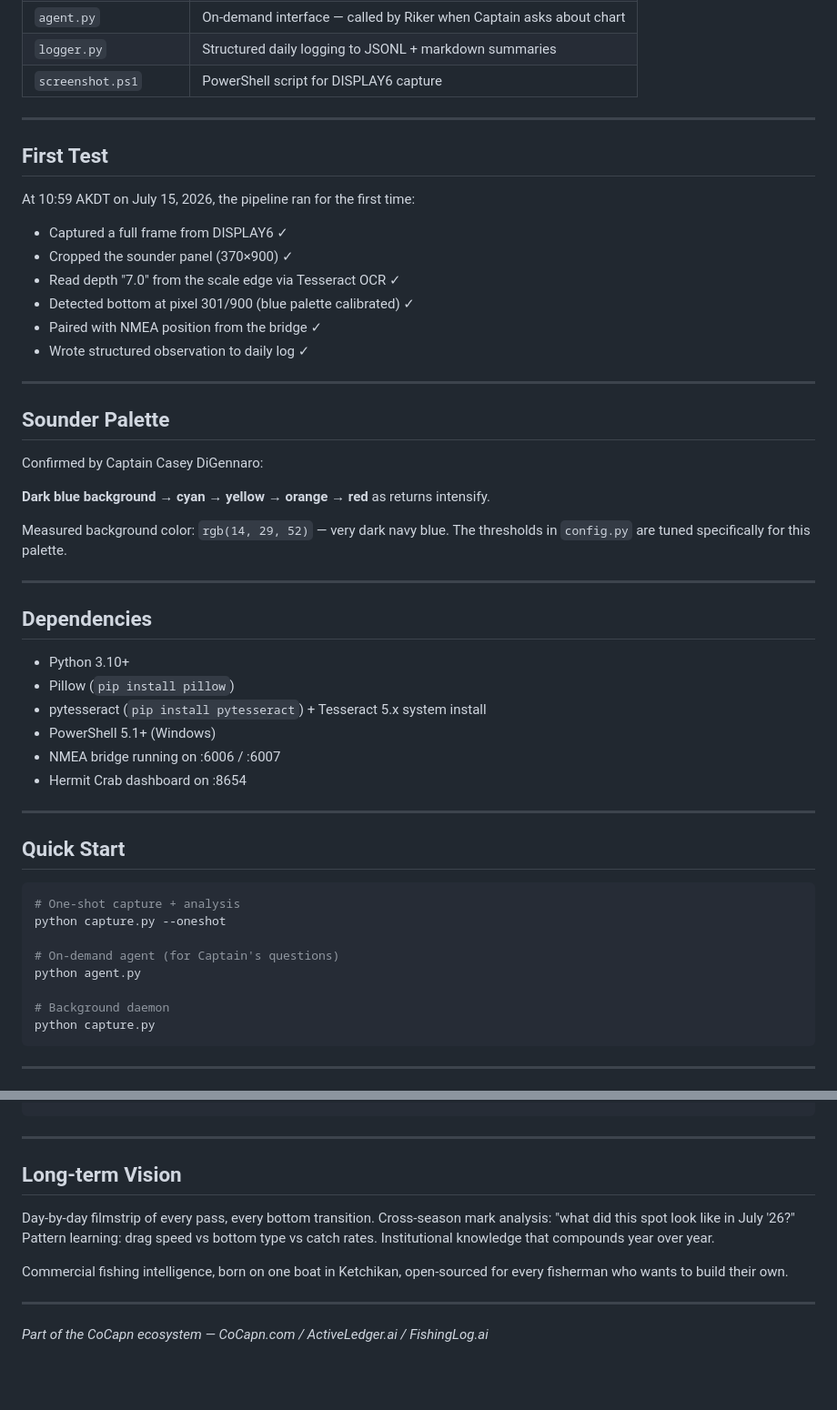
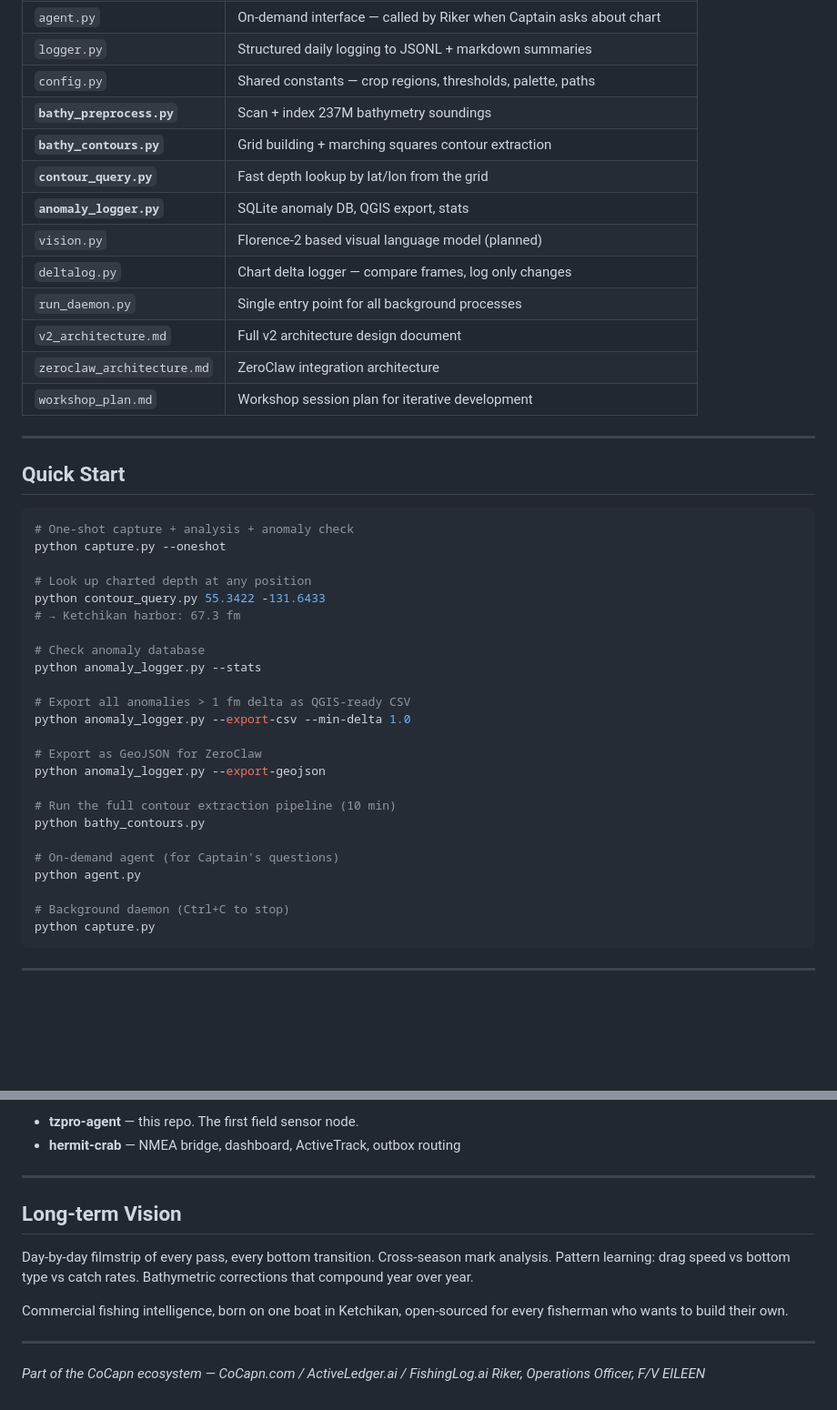
Before and after one commit to SuperInstance/tzpro-agent, a Markdown page: README.md, 2 parts joined by grey strips. Shown at 91% size. Drawn GitHub-style; blank space fills up the shorter version.

Commit message:
README: full pipeline docs, phase status, anomaly logger, contour layers

````diff
--- a/README.md
+++ b/README.md
@@ -85,54 +74,45 @@ Captain (Picard) — mission: produce product, stay safe, keep crew comfortable
 | `agent.py` | On-demand interface — called by Riker when Captain asks about chart |
 | `logger.py` | Structured daily logging to JSONL + markdown summaries |
-| `screenshot.ps1` | PowerShell script for DISPLAY6 capture |
-
----
-
-## First Test
-
-At 10:59 AKDT on July 15, 2026, the pipeline ran for the first time:
-
-- Captured a full frame from DISPLAY6 ✓
-- Cropped the sounder panel (370×900) ✓
-- Read depth "7.0" from the scale edge via Tesseract OCR ✓
-- Detected bottom at pixel 301/900 (blue palette calibrated) ✓
-- Paired with NMEA position from the bridge ✓
-- Wrote structured observation to daily log ✓
-
----
-
-## Sounder Palette
-
-Confirmed by Captain Casey DiGennaro:
-
-**Dark blue background** → **cyan** → **yellow** → **orange** → **red** as returns intensify.
-
-Measured background color: `rgb(14, 29, 52)` — very dark navy blue.
-The thresholds in `config.py` are tuned specifically for this palette.
-
----
-
-## Dependencies
-
-- Python 3.10+
-- Pillow (`pip install pillow`)
-- pytesseract (`pip install pytesseract`) + Tesseract 5.x system install
-- PowerShell 5.1+ (Windows)
-- NMEA bridge running on :6006 / :6007
-- Hermit Crab dashboard on :8654
+| `config.py` | Shared constants — crop regions, thresholds, palette, paths |
+| **`bathy_preprocess.py`** | Scan + index 237M bathymetry soundings |
+| **`bathy_contours.py`** | Grid building + marching squares contour extraction |
+| **`contour_query.py`** | Fast depth lookup by lat/lon from the grid |
+| **`anomaly_logger.py`** | SQLite anomaly DB, QGIS export, stats |
+| `vision.py` | Florence-2 based visual language model (planned) |
+| `deltalog.py` | Chart delta logger — compare frames, log only changes |
+| `run_daemon.py` | Single entry point for all background processes |
+| `v2_architecture.md` | Full v2 architecture design document |
+| `zeroclaw_architecture.md` | ZeroClaw integration architecture |
+| `workshop_plan.md` | Workshop session plan for iterative development |
 
 ---
 
 ## Quick Start
 
 ```bash
-# One-shot capture + analysis
+# One-shot capture + analysis + anomaly check
 python capture.py --oneshot
+
+# Look up charted depth at any position
+python contour_query.py 55.3422 -131.6433
+# → Ketchikan harbor: 67.3 fm
+
+# Check anomaly database
+python anomaly_logger.py --stats
+
+# Export all anomalies > 1 fm delta as QGIS-ready CSV
+python anomaly_logger.py --export-csv --min-delta 1.0
+
+# Export as GeoJSON for ZeroClaw
+python anomaly_logger.py --export-geojson
+
+# Run the full contour extraction pipeline (10 min)
+python bathy_contours.py
 
 # On-demand agent (for Captain's questions)
 python agent.py
 
-# Background daemon
+# Background daemon (Ctrl+C to stop)
 python capture.py
 ```
 
@@ -163,15 +217,15 @@ Observations are logged as JSONL in `memory/observations/YYYY-MM-DD.jsonl`:
+- **tzpro-agent** — this repo. The first field sensor node.
+- **hermit-crab** — NMEA bridge, dashboard, ActiveTrack, outbox routing
+
 ---
 
 ## Long-term Vision
 
-Day-by-day filmstrip of every pass, every bottom transition.
-Cross-season mark analysis: "what did this spot look like in July '26?"
-Pattern learning: drag speed vs bottom type vs catch rates.
-Institutional knowledge that compounds year over year.
+Day-by-day filmstrip of every pass, every bottom transition. Cross-season mark analysis. Pattern learning: drag speed vs bottom type vs catch rates. Bathymetric corrections that compound year over year.
 
-Commercial fishing intelligence, born on one boat in Ketchikan,
-open-sourced for every fisherman who wants to build their own.
+Commercial fishing intelligence, born on one boat in Ketchikan, open-sourced for every fisherman who wants to build their own.
 
 ---
 
 *Part of the CoCapn ecosystem — CoCapn.com / ActiveLedger.ai / FishingLog.ai*
+*Riker, Operations Officer, F/V EILEEN*
````
Also changed, not shown: other parts of README.md (+122 -59 lines).
